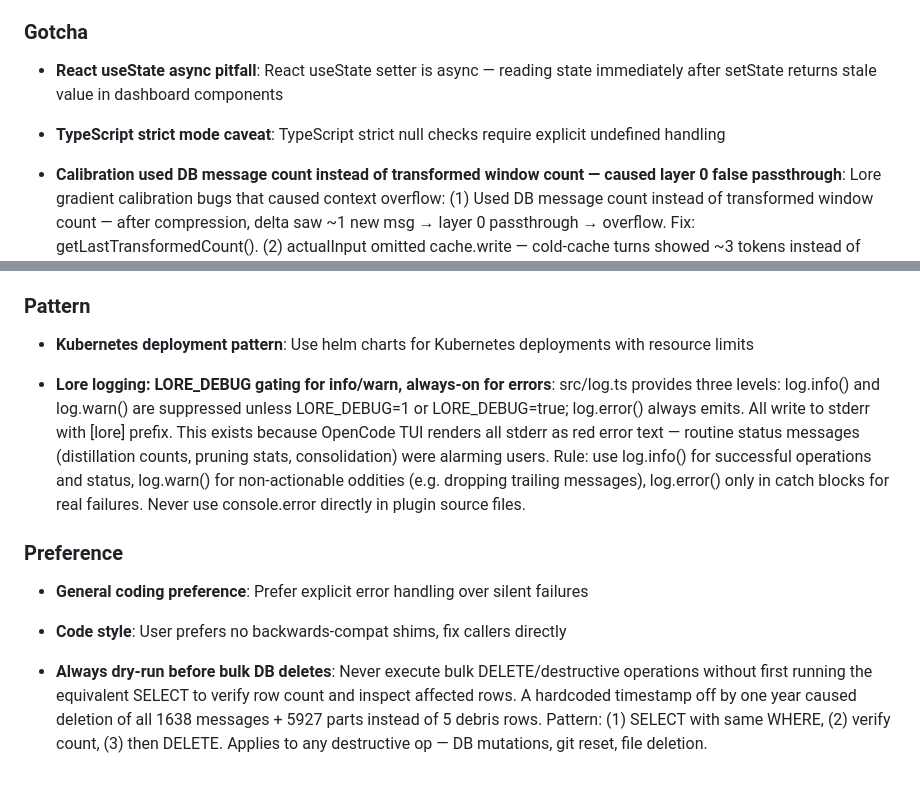
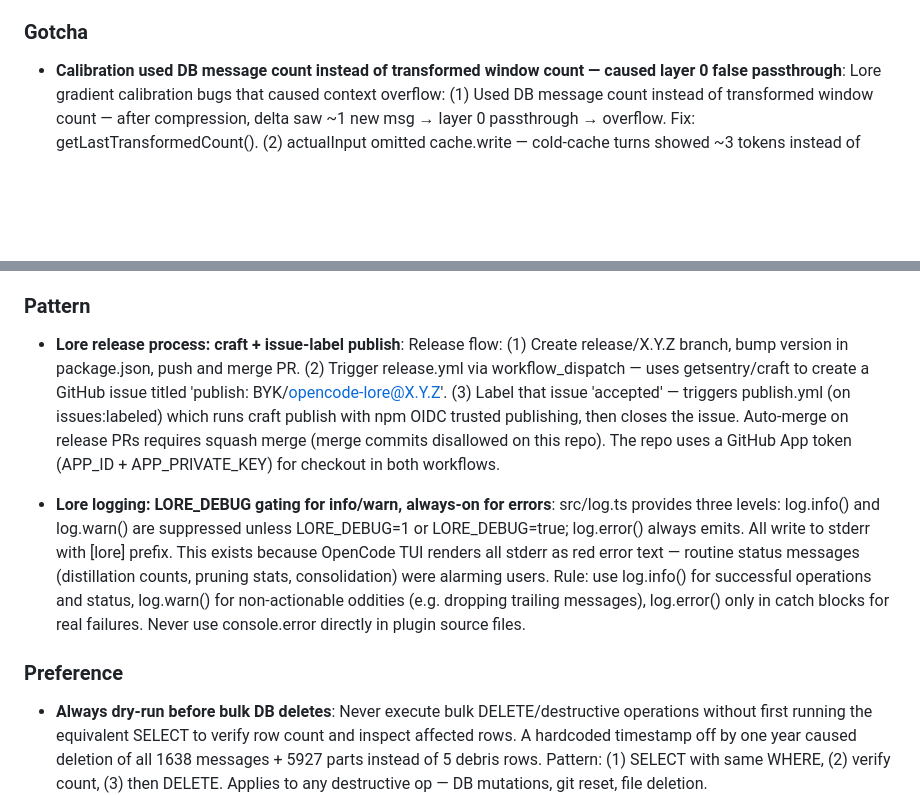
Before and after one commit to BYK/opencode-lore, a Markdown page: AGENTS.md, 2 parts joined by grey strips. GitHub-like rendering; blank space fills up the shorter version.

Commit message:
chore: remove leaked test fixture entries from AGENTS.md
Remove 6 test fixture entries (019cb117-* UUIDs) that leaked from the
lore test suite into the knowledge base:

- React useState async pitfall (dashboard components)
- TypeScript strict mode caveat (generic advice)
- Kubernetes deployment pattern (Helm charts)
- Docker compose networking (DB-only, deleted)
- General coding preference (subsumed by detailed Code style entry)
- Code style duplicate (shallow copy of 019ca19d-*)

5 were orphaned markers in AGENTS.md (already absent from DB).
1 (Docker compose) was still in the DB and deleted first.

```diff
--- a/AGENTS.md
+++ b/AGENTS.md
@@ -21,10 +21,6 @@
 
 ### Gotcha
 
-<!-- lore:019cb117-9f72-77b2-aa3f-1528a1d23210 -->
-* **React useState async pitfall**: React useState setter is async — reading state immediately after setState returns stale value in dashboard components
-<!-- lore:019cb117-9f27-75c7-aa08-1eb7f3ff5568 -->
-* **TypeScript strict mode caveat**: TypeScript strict null checks require explicit undefined handling
 <!-- lore:019c91d6-04af-7334-8374-e8bbf14cb43d -->
 * **Calibration used DB message count instead of transformed window count — caused layer 0 false passthrough**: Lore gradient calibration bugs that caused context overflow: (1) Used DB message count instead of transformed window count — after compression, delta saw ~1 new msg → layer 0 passthrough → overflow. Fix: getLastTransformedCount(). (2) actualInput omitted cache.write — cold-cache turns showed ~3 tokens instead of 150K → layer 0. Fix: include cache.write. (3) Trailing pure-text assistant messages cause Anthropic prefill errors, but messages with tool parts must NOT be dropped (SDK converts to tool\_result user-role). Drop predicate: \`hasToolParts\`. (4) Don't mutate message parts you don't own — removed stats PATCH that caused system-reminder persistence bug.
 <!-- lore:019c91c0-cdf3-71c9-be52-7f6441fb643e -->
@@ -36,17 +32,13 @@
 
 ### Pattern
 
-<!-- lore:019cb117-9f29-7c64-84c3-99ca7f3e8f49 -->
-* **Kubernetes deployment pattern**: Use helm charts for Kubernetes deployments with resource limits
+<!-- lore:019cb12a-c957-7e24-b3f5-6869f3429d13 -->
+* **Lore release process: craft + issue-label publish**: Release flow: (1) Create release/X.Y.Z branch, bump version in package.json, push and merge PR. (2) Trigger release.yml via workflow\_dispatch — uses getsentry/craft to create a GitHub issue titled 'publish: BYK/opencode-lore@X.Y.Z'. (3) Label that issue 'accepted' — triggers publish.yml (on issues:labeled) which runs craft publish with npm OIDC trusted publishing, then closes the issue. Auto-merge on release PRs requires squash merge (merge commits disallowed on this repo). The repo uses a GitHub App token (APP\_ID + APP\_PRIVATE\_KEY) for checkout in both workflows.
 <!-- lore:019cb050-ef48-7cbe-8e58-802f17c34591 -->
 * **Lore logging: LORE\_DEBUG gating for info/warn, always-on for errors**: src/log.ts provides three levels: log.info() and log.warn() are suppressed unless LORE\_DEBUG=1 or LORE\_DEBUG=true; log.error() always emits. All write to stderr with \[lore] prefix. This exists because OpenCode TUI renders all stderr as red error text — routine status messages (distillation counts, pruning stats, consolidation) were alarming users. Rule: use log.info() for successful operations and status, log.warn() for non-actionable oddities (e.g. dropping trailing messages), log.error() only in catch blocks for real failures. Never use console.error directly in plugin source files.
 
 ### Preference
 
-<!-- lore:019cb117-9f36-7788-a4d7-417169bcfa69 -->
-* **General coding preference**: Prefer explicit error handling over silent failures
-<!-- lore:019cb117-9ecb-7005-abf6-9a1c1ddbee65 -->
-* **Code style**: User prefers no backwards-compat shims, fix callers directly
 <!-- lore:019ca190-0001-7000-8000-000000000001 -->
 * **Always dry-run before bulk DB deletes**: Never execute bulk DELETE/destructive operations without first running the equivalent SELECT to verify row count and inspect affected rows. A hardcoded timestamp off by one year caused deletion of all 1638 messages + 5927 parts instead of 5 debris rows. Pattern: (1) SELECT with same WHERE, (2) verify count, (3) then DELETE. Applies to any destructive op — DB mutations, git reset, file deletion.
 <!-- lore:019ca19d-fc02-7657-b2e9-7764658c01a5 -->
```
